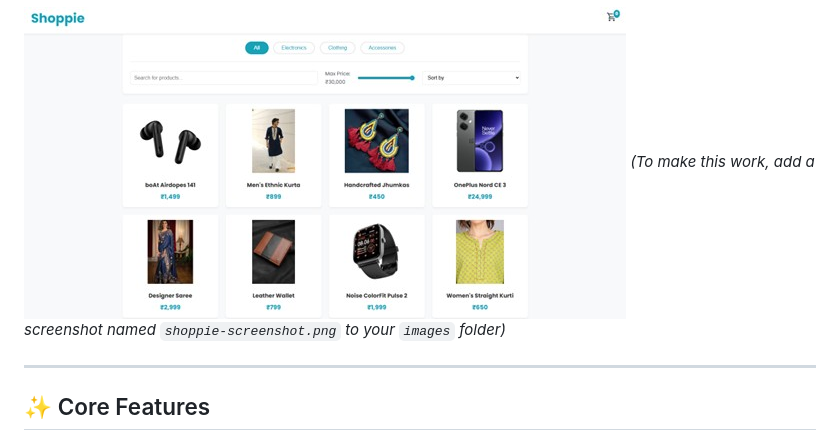
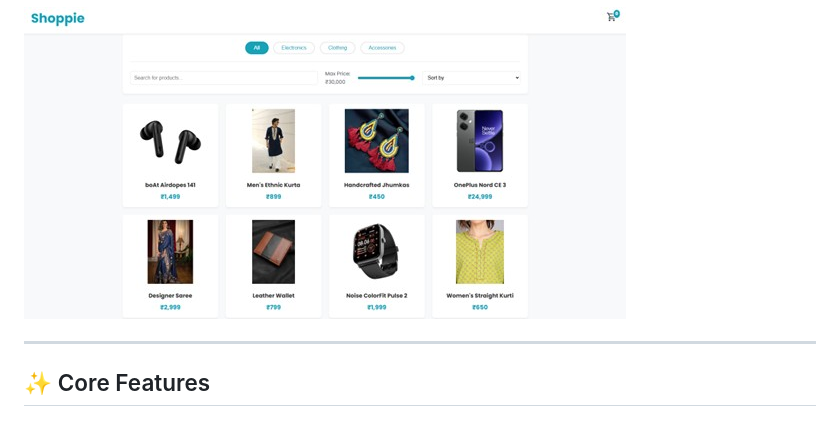
Before and after one commit to shaiksofiya2325/shoppie, a Markdown page: README.md, the part around the change. Drawn GitHub-style.

```diff
--- a/README.md
+++ b/README.md
@@ -8,7 +8,7 @@ A responsive, client-side eCommerce website built from scratch using **HTML, CSS
 
 
 ![Project Screenshot](./images/shoppie-ss.jpg)
-*(To make this work, add a screenshot named `shoppie-screenshot.png` to your `images` folder)*
+
 
 ---
 
```
